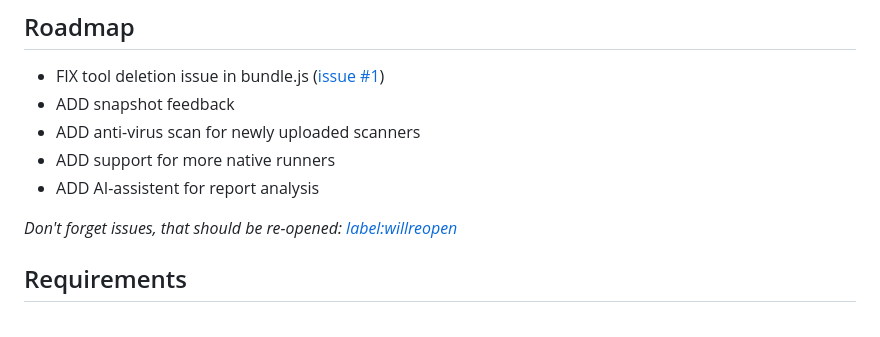
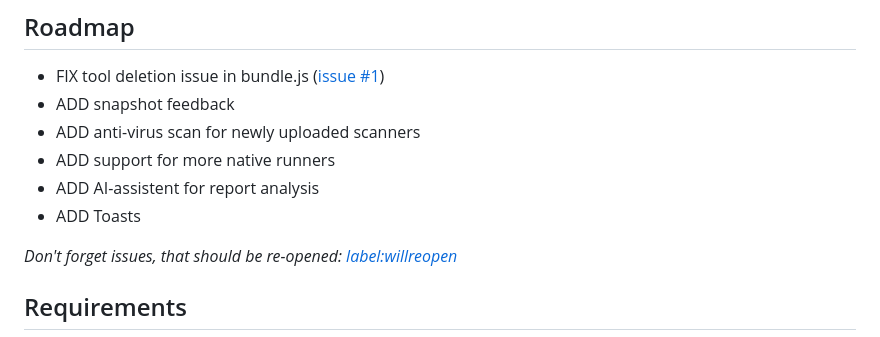
Before and after one commit to david-prv/overmind, a Markdown page: README.md, the part around the change. GitHub-like rendering.

```diff
--- a/README.md
+++ b/README.md
@@ -25,6 +25,7 @@ This tool is not intended to be used for any criminal act. It's used to find vul
 - ADD anti-virus scan for newly uploaded scanners
 - ADD support for more native runners
 - ADD AI-assistent for report analysis
+- ADD Toasts
 
 *Don't forget issues, that should be re-opened: [label:willreopen](https://github.com/david-prv/scanner-bundle/issues?q=is%3Aissue+label%3Awillreopen)*
 
```
